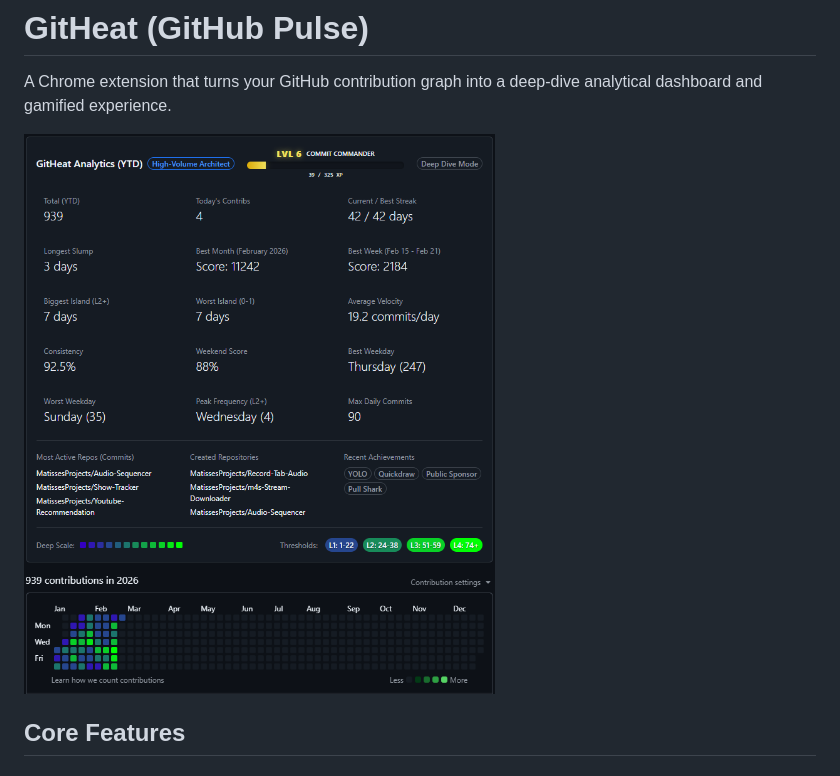
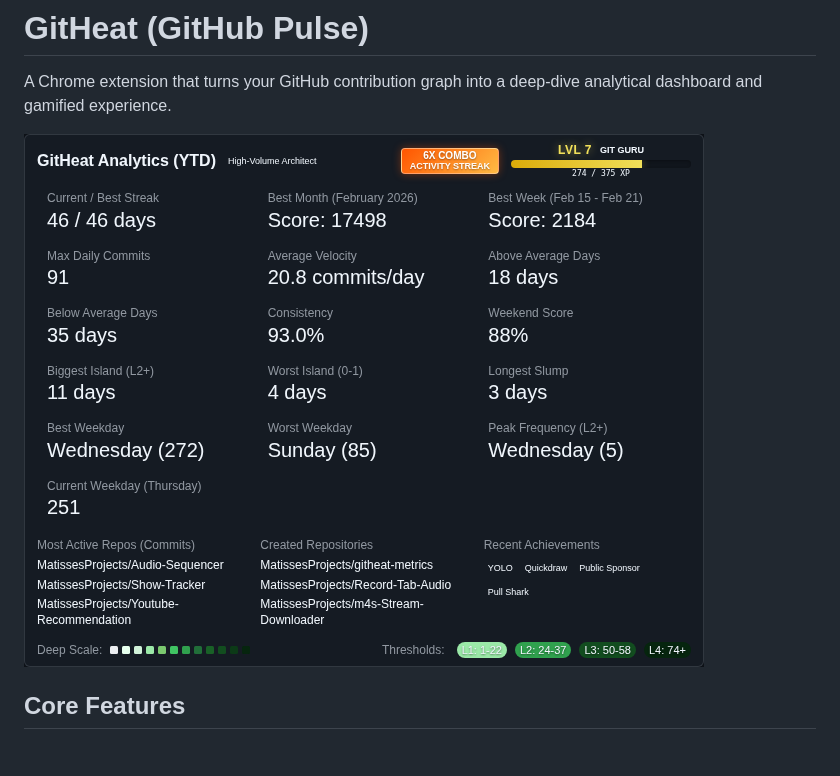
Before and after one commit to MatissesProjects/GitProgressGraphInfo, a Markdown page: README.md, the part around the change. GitHub-like rendering.

```diff
--- a/README.md
+++ b/README.md
@@ -2,7 +2,7 @@
 
 A Chrome extension that turns your GitHub contribution graph into a deep-dive analytical dashboard and gamified experience.
 
-![Graph And Data](src/ExampleGraphAndData.png)
+![Graph And Data](githeat.png)
 
 ## Core Features
 
```
